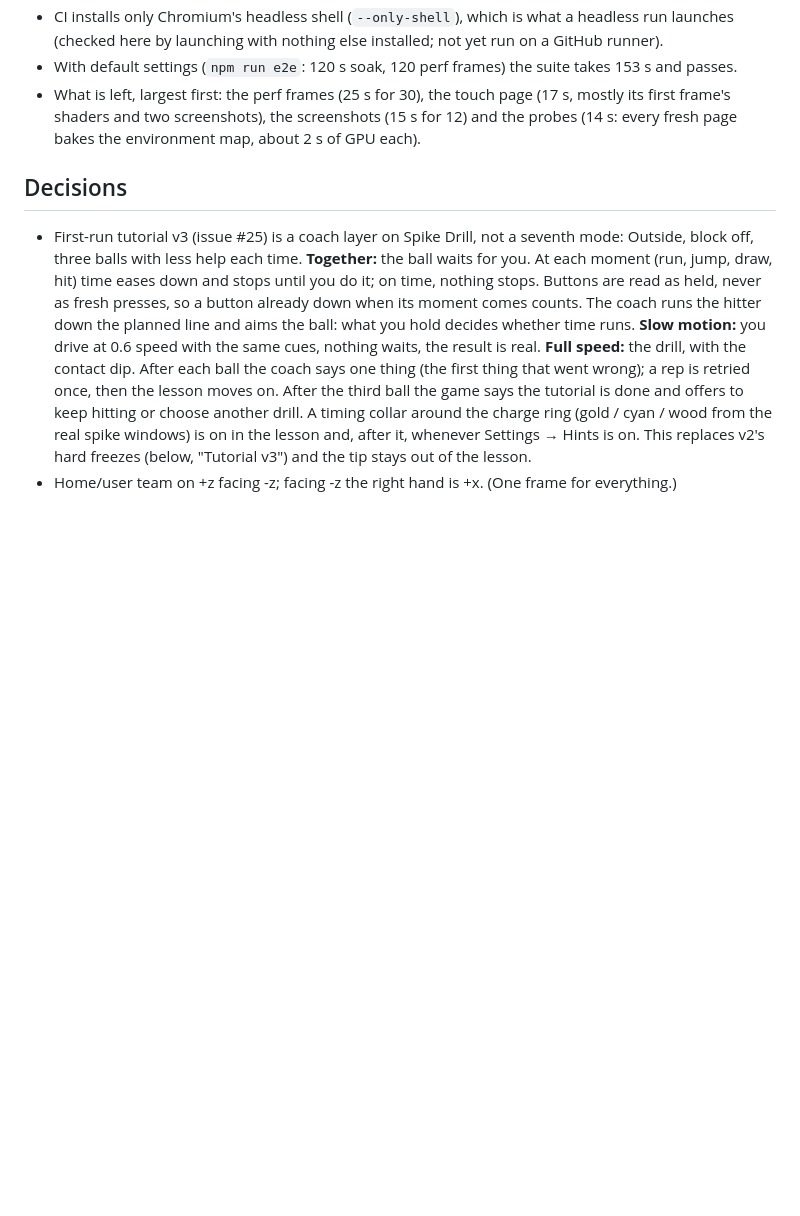
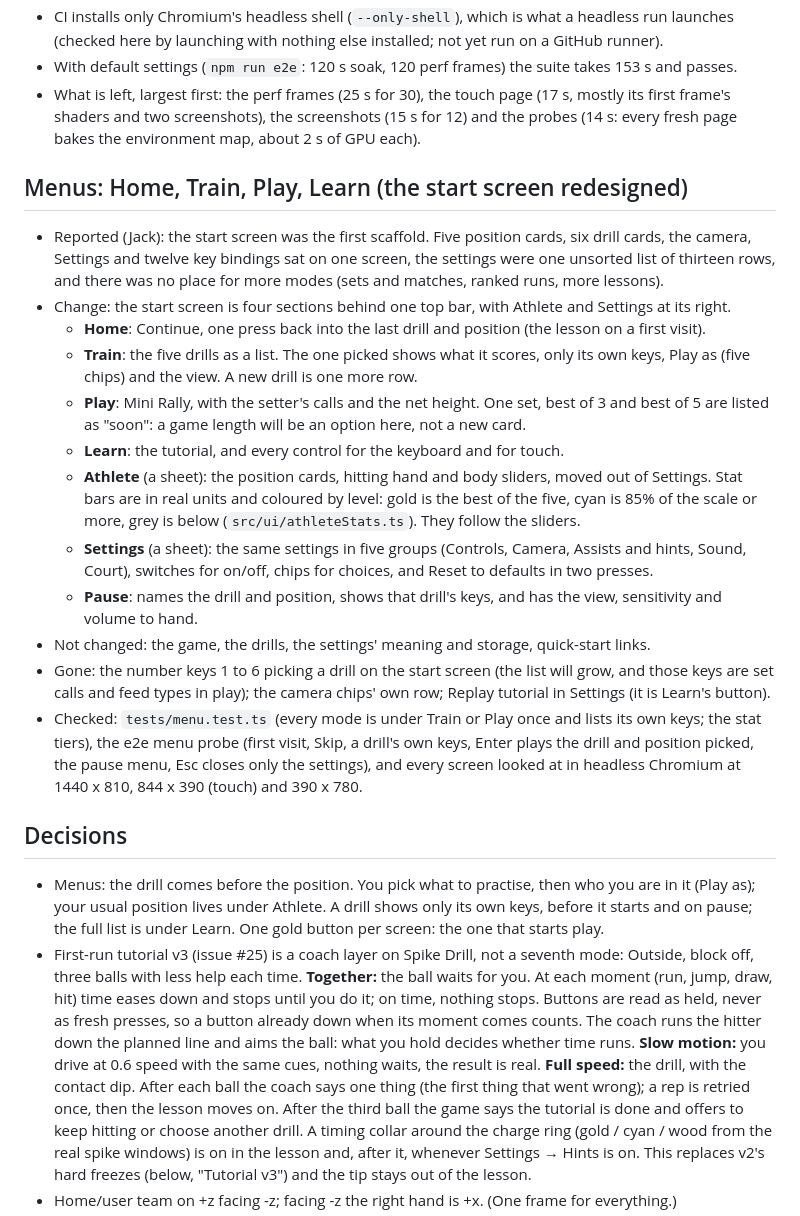
Before and after one commit to LemonPhase/court-feel, a Markdown page: PROGRESS.md, the part around the change. GitHub-like rendering; blank space fills up the shorter version.

```diff
--- a/PROGRESS.md
+++ b/PROGRESS.md
@@ -737,7 +737,36 @@ speed (2.4 s a frame) it passes in 251 s, where it took 635 to 955 s. No check w
   frame's shaders and two screenshots), the screenshots (15 s for 12) and the probes (14 s: every
   fresh page bakes the environment map, about 2 s of GPU each).
 
+## Menus: Home, Train, Play, Learn (the start screen redesigned)
+
+- Reported (Jack): the start screen was the first scaffold. Five position cards, six drill cards, the
+  camera, Settings and twelve key bindings sat on one screen, the settings were one unsorted list of
+  thirteen rows, and there was no place for more modes (sets and matches, ranked runs, more lessons).
+- Change: the start screen is four sections behind one top bar, with Athlete and Settings at its right.
+  - **Home**: Continue, one press back into the last drill and position (the lesson on a first visit).
+  - **Train**: the five drills as a list. The one picked shows what it scores, only its own keys,
+    Play as (five chips) and the view. A new drill is one more row.
+  - **Play**: Mini Rally, with the setter's calls and the net height. One set, best of 3 and best of 5
+    are listed as "soon": a game length will be an option here, not a new card.
+  - **Learn**: the tutorial, and every control for the keyboard and for touch.
+  - **Athlete** (a sheet): the position cards, hitting hand and body sliders, moved out of Settings.
+    Stat bars are in real units and coloured by level: gold is the best of the five, cyan is 85% of
+    the scale or more, grey is below (`src/ui/athleteStats.ts`). They follow the sliders.
+  - **Settings** (a sheet): the same settings in five groups (Controls, Camera, Assists and hints,
+    Sound, Court), switches for on/off, chips for choices, and Reset to defaults in two presses.
+  - **Pause**: names the drill and position, shows that drill's keys, and has the view, sensitivity
+    and volume to hand.
+- Not changed: the game, the drills, the settings' meaning and storage, quick-start links.
+- Gone: the number keys 1 to 6 picking a drill on the start screen (the list will grow, and those keys
+  are set calls and feed types in play); the camera chips' own row; Replay tutorial in Settings (it is
+  Learn's button).
+- Checked: `tests/menu.test.ts` (every mode is under Train or Play once and lists its own keys; the
+  stat tiers), the e2e menu probe (first visit, Skip, a drill's own keys, Enter plays the drill and
+  position picked, the pause menu, Esc closes only the settings), and every screen looked at in
+  headless Chromium at 1440 x 810, 844 x 390 (touch) and 390 x 780.
+
 ## Decisions
+- Menus: the drill comes before the position. You pick what to practise, then who you are in it (Play as); your usual position lives under Athlete. A drill shows only its own keys, before it starts and on pause; the full list is under Learn. One gold button per screen: the one that starts play.
 - First-run tutorial v3 (issue #25) is a coach layer on Spike Drill, not a seventh mode: Outside, block off, three balls with less help each time. **Together:** the ball waits for you. At each moment (run, jump, draw, hit) time eases down and stops until you do it; on time, nothing stops. Buttons are read as held, never as fresh presses, so a button already down when its moment comes counts. The coach runs the hitter down the planned line and aims the ball: what you hold decides whether time runs. **Slow motion:** you drive at 0.6 speed with the same cues, nothing waits, the result is real. **Full speed:** the drill, with the contact dip. After each ball the coach says one thing (the first thing that went wrong); a rep is retried once, then the lesson moves on. After the third ball the game says the tutorial is done and offers to keep hitting or choose another drill. A timing collar around the charge ring (gold / cyan / wood from the real spike windows) is on in the lesson and, after it, whenever Settings → Hints is on. This replaces v2's hard freezes (below, "Tutorial v3") and the tip stays out of the lesson.
 - Home/user team on +z facing -z; facing -z the right hand is +x. (One frame for everything.)
 - No external art: quaternius.com / kenney.nl are blocked by this environment's network policy,
```
Also changed, not shown: CONTRIBUTING.md (+1 -1 lines), README.md (+35 -18 lines), docs/screenshots/start-screen.jpg, 8 other files.
